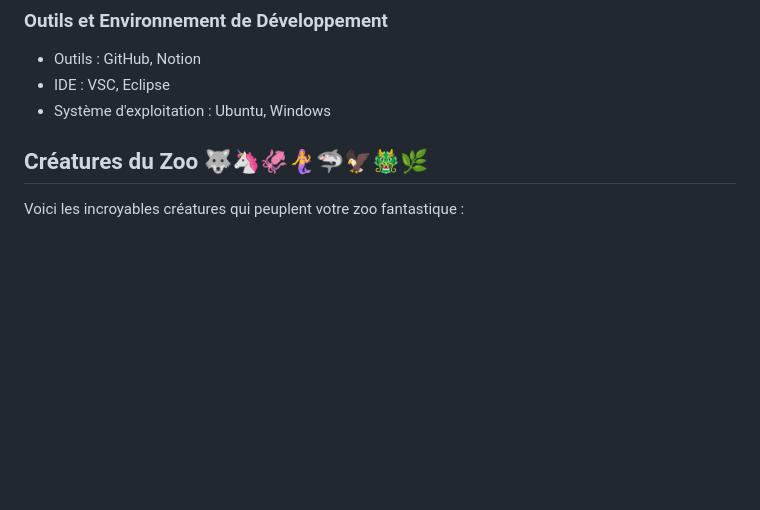
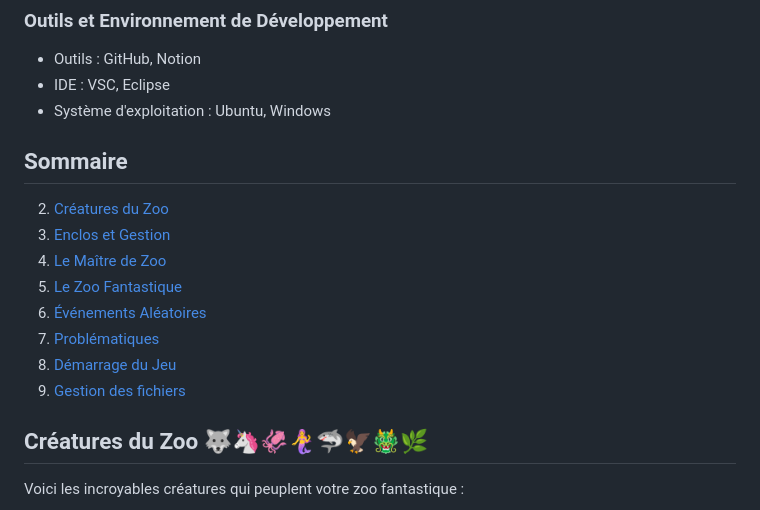
Before and after one commit to MESLIMOHAMEDM22005188/ProjetZoo, a Markdown page: README.md, the part around the change. Drawn GitHub-style; blank space fills up the shorter version.

```diff
--- a/README.md
+++ b/README.md
@@ -9,6 +9,18 @@ Votre mission, si vous l'acceptez, est de créer et de gérer un zoo fantastique
 - Outils : GitHub, Notion
 - IDE : VSC, Eclipse
 - Système d'exploitation : Ubuntu, Windows
+
+
+## Sommaire
+
+2. [Créatures du Zoo](#créatures-du-zoo)
+3. [Enclos et Gestion](#enclos-et-gestion)
+4. [Le Maître de Zoo](#le-maître-de-zoo)
+5. [Le Zoo Fantastique](#le-zoo-fantastique)
+6. [Événements Aléatoires](#événements-aléatoires)
+7. [Problématiques](#problématiques)
+8. [Démarrage du Jeu](#démarrage-du-jeu)
+9. [Gestion des fichiers](#gestion-des-fichiers)
 
 
 ## Créatures du Zoo 🐺🦄🦑🧜‍♀️🦈🦅🐲🌿
```
